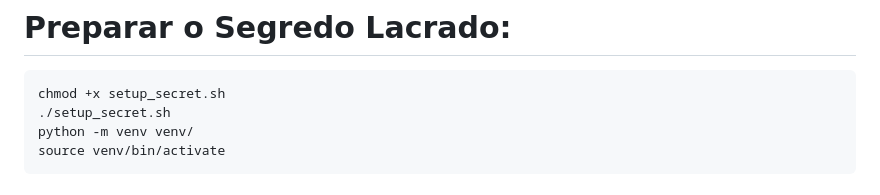
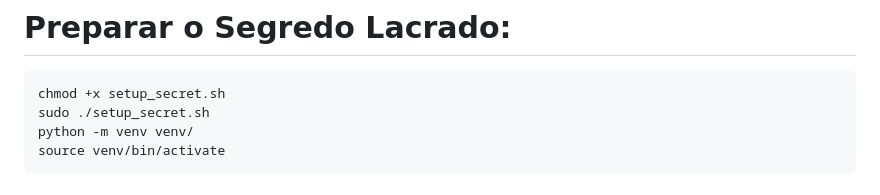
Before and after one commit to juarez1972/app-tpm, a Markdown page: README.md, the part around the change. Drawn GitHub-style.

Commit message:
Require sudo for setup_secret.sh execution
Updated command to run setup_secret.sh with sudo.

```diff
--- a/README.md
+++ b/README.md
@@ -27,7 +27,7 @@ ls -l /dev/tpm*
 Para validar a arquitetura completa, siga este procedimento passo a passo dentro do terminal da sua VM Linux, dentro da pasta com todos os arquivos baixados do git.
 # Preparar o Segredo Lacrado:
     chmod +x setup_secret.sh
-    ./setup_secret.sh
+    sudo ./setup_secret.sh
     python -m venv venv/
     source venv/bin/activate
 
```
